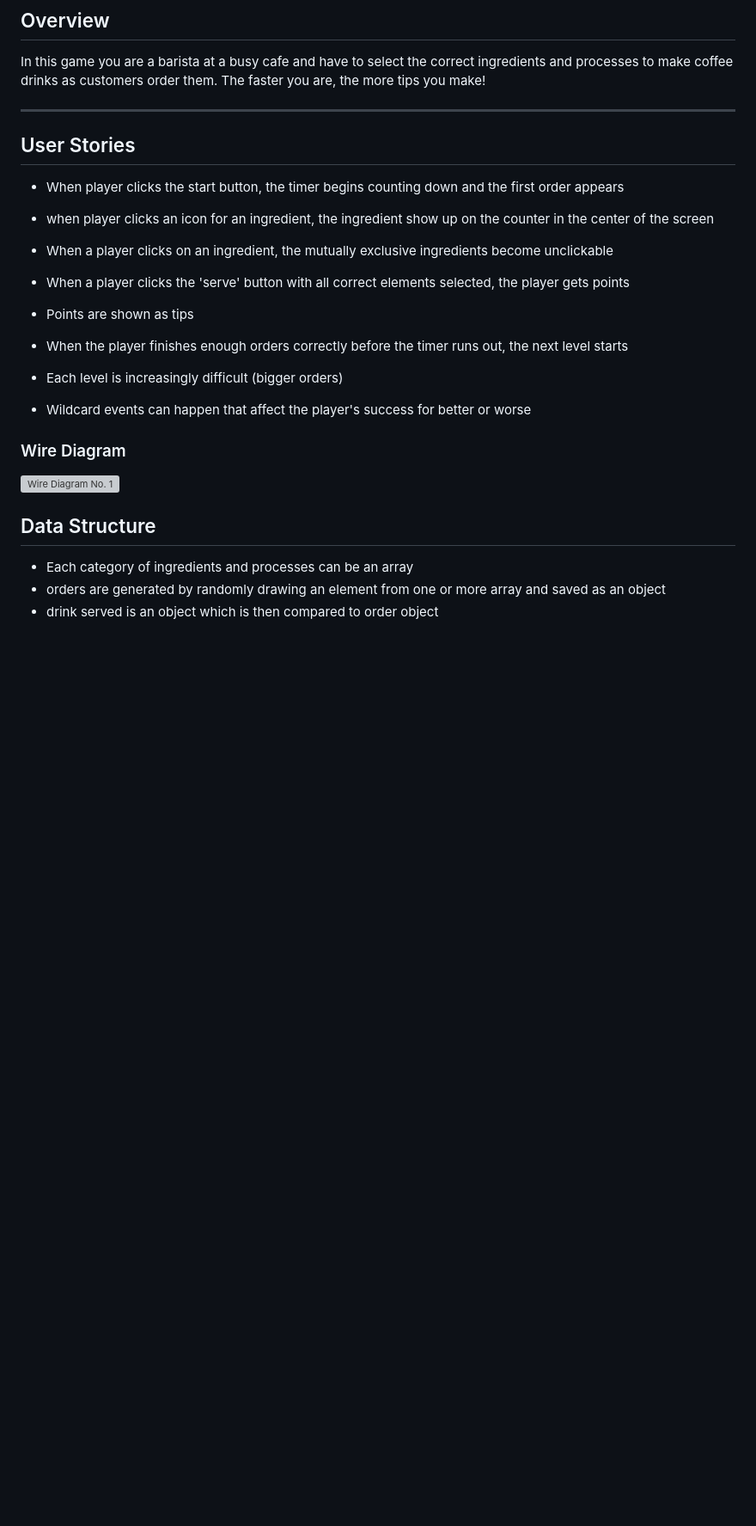
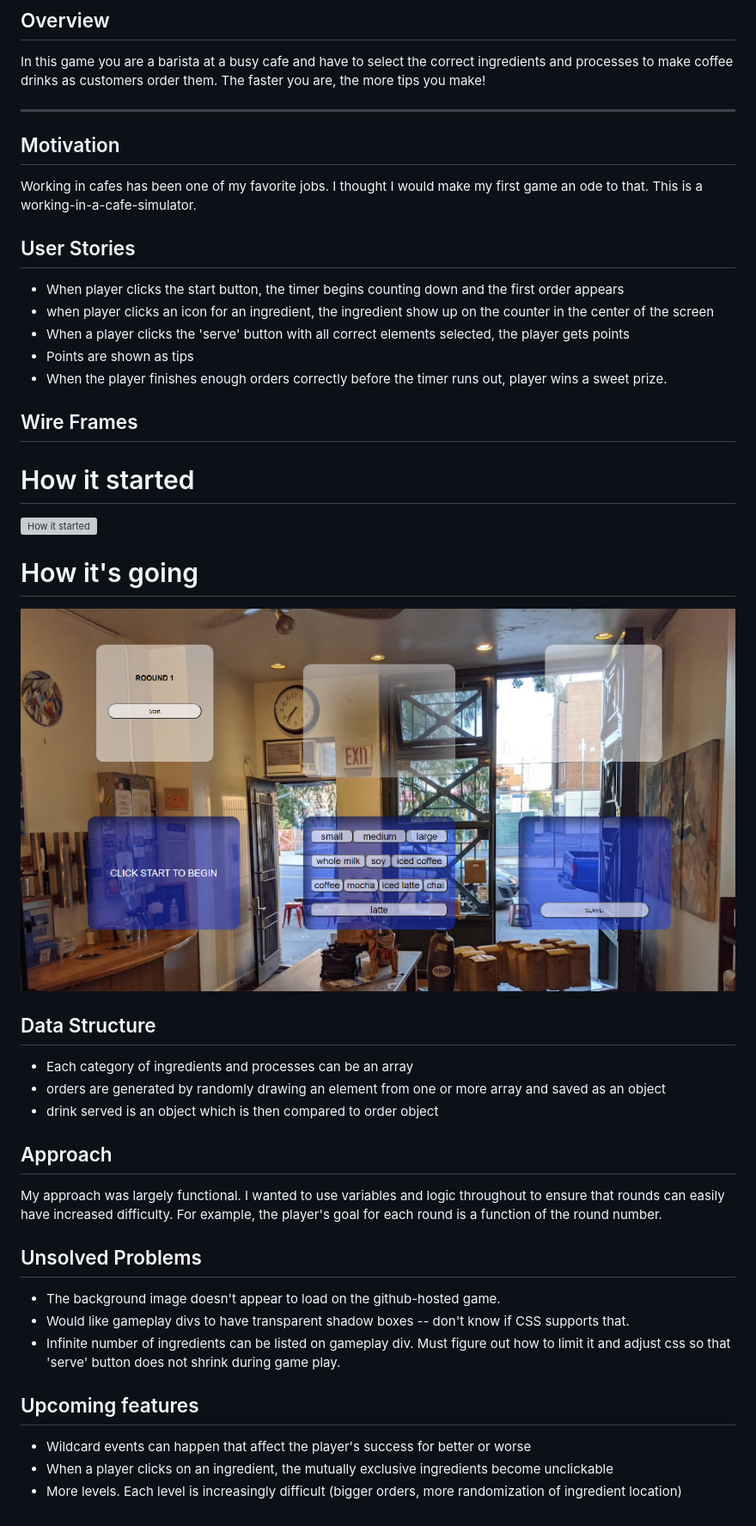
Before and after one commit to egrivalsky/BaristaMax, a Markdown page: README.md, the part around the change. Shown: that part at 86% size. Rendered like a GitHub page; pictures changed too: wire-frame-2.png (added); blank space fills up the shorter version; grey boxes are pictures that could not be loaded.

```diff
--- a/README.md
+++ b/README.md
@@ -5,27 +5,47 @@
 In this game you are a barista at a busy cafe and have to select the correct ingredients and processes to make coffee drinks as customers order them. The faster you are, the more tips you make!
 
 ---
+## Motivation
+Working in cafes has been one of my favorite jobs. I thought I would make my first game an ode to that. This is a working-in-a-cafe-simulator.
 
 ## User Stories
 
 * When player clicks the start button, the timer begins counting down and the first order appears
 * when player clicks an icon for an ingredient, the ingredient show up on the counter in the center of the screen
-* When a player clicks on an ingredient, the mutually exclusive ingredients become unclickable
-
 * When a player clicks the 'serve' button with all correct elements selected, the player gets points
 * Points are shown as tips
-* When the player finishes enough orders correctly before the timer runs out, the next level starts
-
-* Each level is increasingly difficult (bigger orders)
-
-* Wildcard events can happen that affect the player's success for better or worse
+* When the player finishes enough orders correctly before the timer runs out, player wins a sweet prize.
 
 
-### Wire Diagram
-![Wire Diagram No. 1](./wire-diagram-1.bmp)
+
+
+
+
+## Wire Frames
+# How it started
+![How it started](./wire-diagram-1.bmp)
+
+
+# How it's going
+![How it's going](./wire-frame-2.png)
 
 ## Data Structure
 
 * Each category of ingredients and processes can be an array
 * orders are generated by randomly drawing an element from one or more array and saved as an object
 * drink served is an object which is then compared to order object
+
+## Approach
+
+My approach was largely functional. I wanted to use variables and logic throughout to ensure that rounds can easily have increased difficulty. For example, the player's goal for each round is a function of the round number.
+
+## Unsolved Problems
+* The background image doesn't appear to load on the github-hosted game.
+* Would like gameplay divs to have transparent shadow boxes -- don't know if CSS supports that.
+* Infinite number of ingredients can be listed on gameplay div. Must figure out how to limit it and adjust css so that 'serve' button does not shrink during game play.
+
+## Upcoming features
+
+* Wildcard events can happen that affect the player's success for better or worse
+* When a player clicks on an ingredient, the mutually exclusive ingredients become unclickable
+* More levels. Each level is increasingly difficult (bigger orders, more randomization of ingredient location)
```
